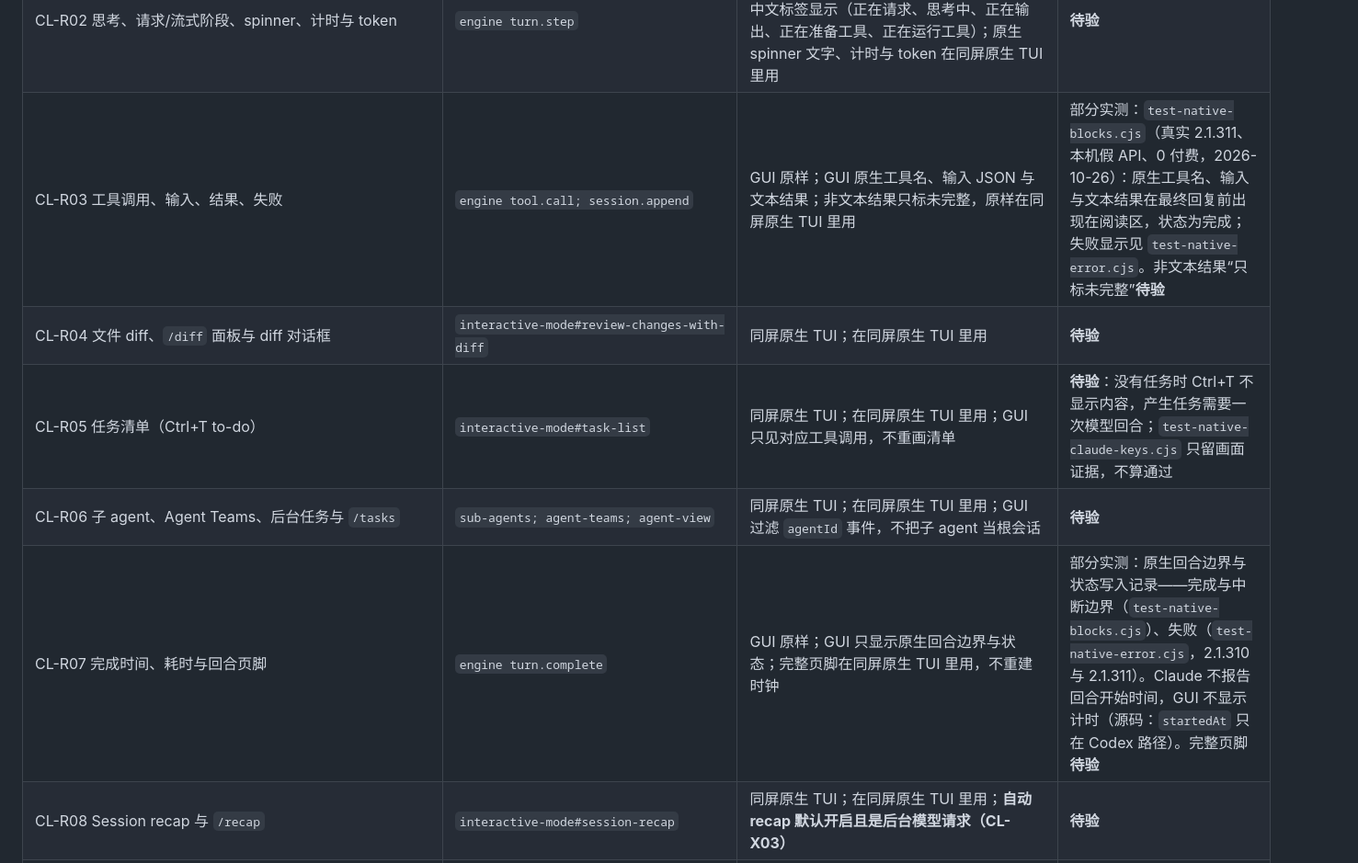
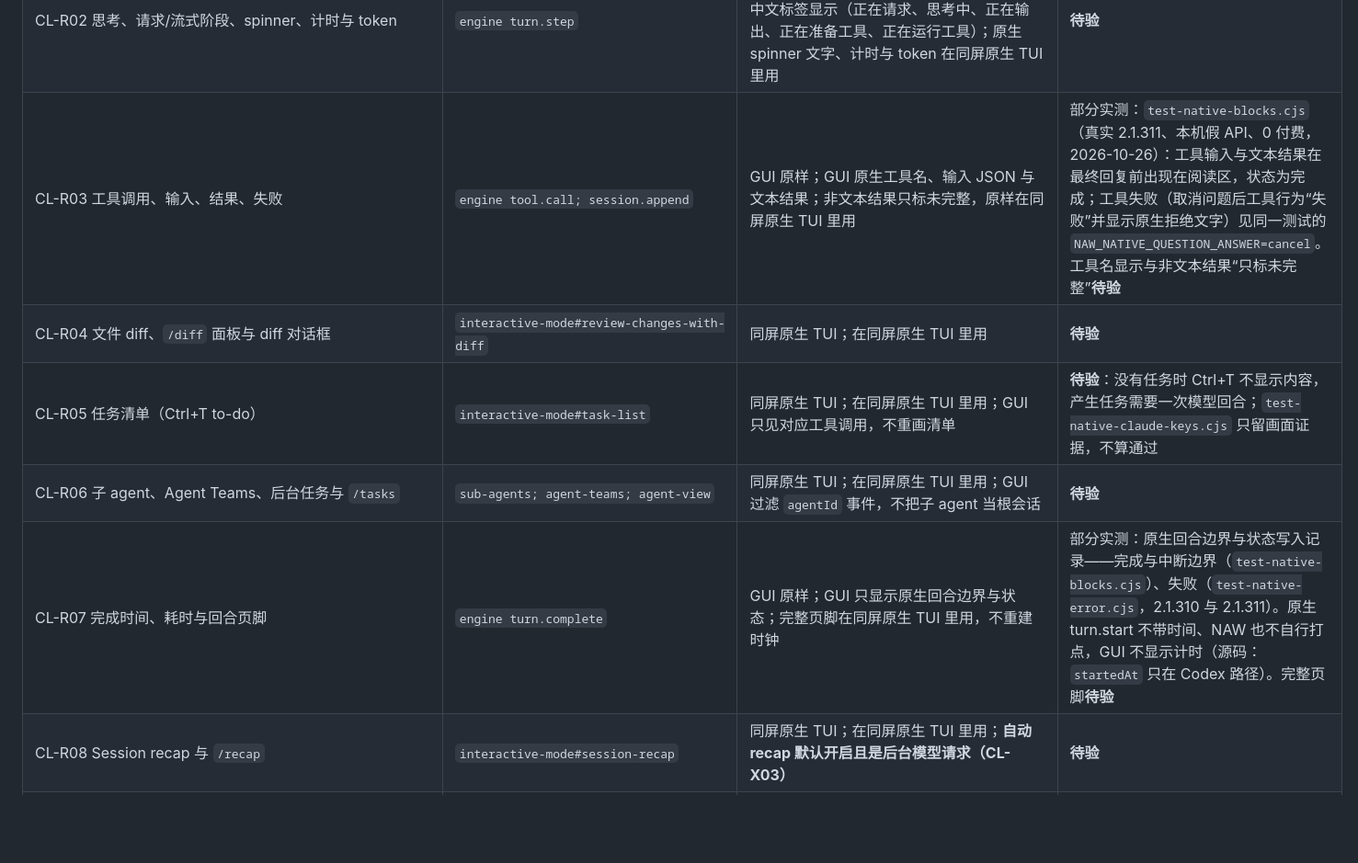
Before and after one commit to RulerCompass1729/native-agent-workspace, a Markdown page: docs/u17-claude310.md, the part around one of its changes. Shown at 92% size. GitHub-like rendering; blank space fills up the shorter version.

```diff
--- a/docs/u17-claude310.md
+++ b/docs/u17-claude310.md
@@ -109,11 +109,11 @@ CL-X07（预先放行 NAW 定向消息工具）影响真人控制，需在验收
 | CL-I10 语音输入 | `interactive-mode#voice-input` | 同屏原生 TUI；在同屏原生 TUI 里用；物理麦克风需实测 | **待验** |
 | CL-R01 助手正文流式显示、Markdown、链接 | `hooks#messagedisplay; engine ui.render` | GUI 原样；GUI 原文（`classic.MessageDisplay` 的可见内容）；原生排版在同屏原生 TUI 里用 | 部分实测：`test-native-blocks.cjs`（真实 2.1.311、本机假 API、0 付费，2026-10-26）：中间正文与最终回复按原生顺序出现在阅读区。Markdown 与链接排版**待验** |
 | CL-R02 思考、请求/流式阶段、spinner、计时与 token | `engine turn.step` | GUI 原样；GUI 只显示原生阶段种类（requesting/thinking/text/input/tool），以中文标签显示（正在请求、思考中、正在输出、正在准备工具、正在运行工具）；原生 spinner 文字、计时与 token 在同屏原生 TUI 里用 | **待验** |
-| CL-R03 工具调用、输入、结果、失败 | `engine tool.call; session.append` | GUI 原样；GUI 原生工具名、输入 JSON 与文本结果；非文本结果只标未完整，原样在同屏原生 TUI 里用 | 部分实测：`test-native-blocks.cjs`（真实 2.1.311、本机假 API、0 付费，2026-10-26）：原生工具名、输入与文本结果在最终回复前出现在阅读区，状态为完成；失败显示见 `test-native-error.cjs`。非文本结果“只标未完整”**待验** |
+| CL-R03 工具调用、输入、结果、失败 | `engine tool.call; session.append` | GUI 原样；GUI 原生工具名、输入 JSON 与文本结果；非文本结果只标未完整，原样在同屏原生 TUI 里用 | 部分实测：`test-native-blocks.cjs`（真实 2.1.311、本机假 API、0 付费，2026-10-26）：工具输入与文本结果在最终回复前出现在阅读区，状态为完成；工具失败（取消问题后工具行为“失败”并显示原生拒绝文字）见同一测试的 `NAW_NATIVE_QUESTION_ANSWER=cancel`。工具名显示与非文本结果“只标未完整”**待验** |
 | CL-R04 文件 diff、`/diff` 面板与 diff 对话框 | `interactive-mode#review-changes-with-diff` | 同屏原生 TUI；在同屏原生 TUI 里用 | **待验** |
 | CL-R05 任务清单（Ctrl+T to-do） | `interactive-mode#task-list` | 同屏原生 TUI；在同屏原生 TUI 里用；GUI 只见对应工具调用，不重画清单 | **待验**：没有任务时 Ctrl+T 不显示内容，产生任务需要一次模型回合；`test-native-claude-keys.cjs` 只留画面证据，不算通过 |
 | CL-R06 子 agent、Agent Teams、后台任务与 `/tasks` | `sub-agents; agent-teams; agent-view` | 同屏原生 TUI；在同屏原生 TUI 里用；GUI 过滤 `agentId` 事件，不把子 agent 当根会话 | **待验** |
-| CL-R07 完成时间、耗时与回合页脚 | `engine turn.complete` | GUI 原样；GUI 只显示原生回合边界与状态；完整页脚在同屏原生 TUI 里用，不重建时钟 | 部分实测：原生回合边界与状态写入记录——完成与中断边界（`test-native-blocks.cjs`）、失败（`test-native-error.cjs`，2.1.310 与 2.1.311）。Claude 不报告回合开始时间，GUI 不显示计时（源码：`startedAt` 只在 Codex 路径）。完整页脚**待验** |
+| CL-R07 完成时间、耗时与回合页脚 | `engine turn.complete` | GUI 原样；GUI 只显示原生回合边界与状态；完整页脚在同屏原生 TUI 里用，不重建时钟 | 部分实测：原生回合边界与状态写入记录——完成与中断边界（`test-native-blocks.cjs`）、失败（`test-native-error.cjs`，2.1.310 与 2.1.311）。原生 turn.start 不带时间、NAW 也不自行打点，GUI 不显示计时（源码：`startedAt` 只在 Codex 路径）。完整页脚**待验** |
 | CL-R08 Session recap 与 `/recap` | `interactive-mode#session-recap` | 同屏原生 TUI；在同屏原生 TUI 里用；**自动 recap 默认开启且是后台模型请求（CL-X03）** | **待验** |
 | CL-R09 用量、上下文、额度等待与自动继续 | `interactive-mode#wait-for-a-usage-limit-to-reset; costs` | GUI 原样；GUI 只显示 `session.usage()` 范围；完整状态与等待在同屏原生 TUI 里用 | 部分实测：`test-native-blocks.cjs` 断言回合结束后读到原生 `session.usage()`（上下文窗口大于 0），2.1.310 与 2.1.311 读数相同；GUI 用量面板的显示与额度等待**待验** |
 | CL-R10 状态行（statusline） | `statusline` | 同屏原生 TUI；在同屏原生 TUI 里用；按用户自己的 statusline 设置 | **待验** |
```
Also changed, not shown: other parts of docs/u17-claude310.md (+2 -2 lines).
